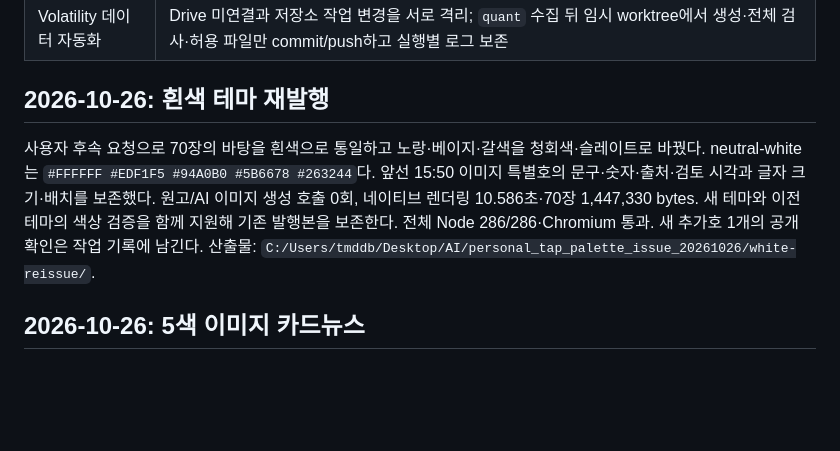
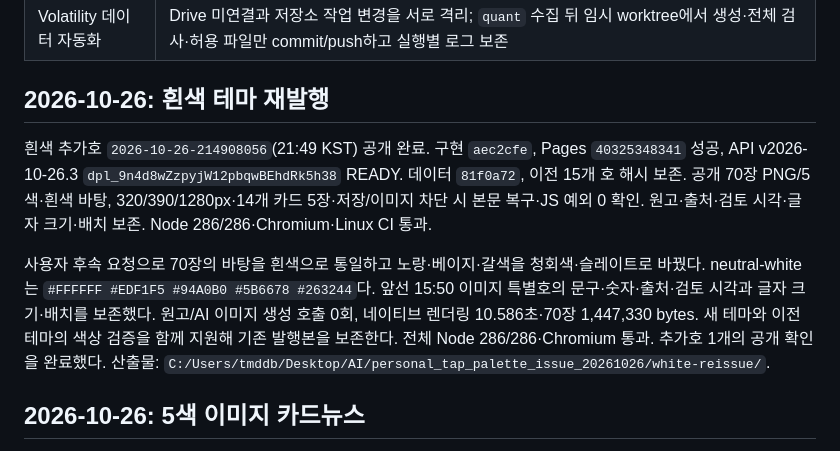
Before and after one commit to Yuni9959/Personal, a Markdown page: README.md, the part around the change. GitHub-like rendering; blank space fills up the shorter version.

Commit message:
docs: record white card reissue verification

```diff
--- a/README.md
+++ b/README.md
@@ -26,12 +26,18 @@ GitHub Pages에 그대로 올릴 수 있는 **빌드 과정 없는 Vanilla HTML
 
 ## 2026-10-26: 흰색 테마 재발행
 
+흰색 추가호 `2026-10-26-214908056`(21:49 KST) 공개 완료. 구현 `aec2cfe`,
+Pages `40325348341` 성공, API v2026-10-26.3 `dpl_9n4d8wZzpyjW12pbqwBEhdRk5h38` READY.
+데이터 `81f0a72`, 이전 15개 호 해시 보존. 공개 70장 PNG/5색·흰색 바탕,
+320/390/1280px·14개 카드 5장·저장/이미지 차단 시 본문 복구·JS 예외 0 확인.
+원고·출처·검토 시각·글자 크기·배치 보존. Node 286/286·Chromium·Linux CI 통과.
+
 사용자 후속 요청으로 70장의 바탕을 흰색으로 통일하고 노랑·베이지·갈색을
 청회색·슬레이트로 바꿨다. neutral-white는 `#FFFFFF #EDF1F5 #94A0B0 #5B6678 #263244`다.
 앞선 15:50 이미지 특별호의 문구·숫자·출처·검토 시각과 글자 크기·배치를 보존했다.
 원고/AI 이미지 생성 호출 0회, 네이티브 렌더링 10.586초·70장 1,447,330 bytes.
 새 테마와 이전 테마의 색상 검증을 함께 지원해 기존 발행본을 보존한다.
-전체 Node 286/286·Chromium 통과. 새 추가호 1개의 공개 확인은 작업 기록에 남긴다.
+전체 Node 286/286·Chromium 통과. 추가호 1개의 공개 확인을 완료했다.
 산출물: `C:/Users/tmddb/Desktop/AI/personal_tap_palette_issue_20261026/white-reissue/`.
 
 ## 2026-10-26: 5색 이미지 카드뉴스
```
